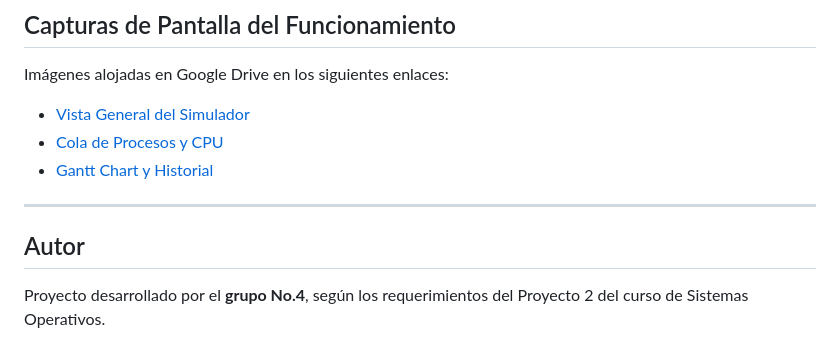
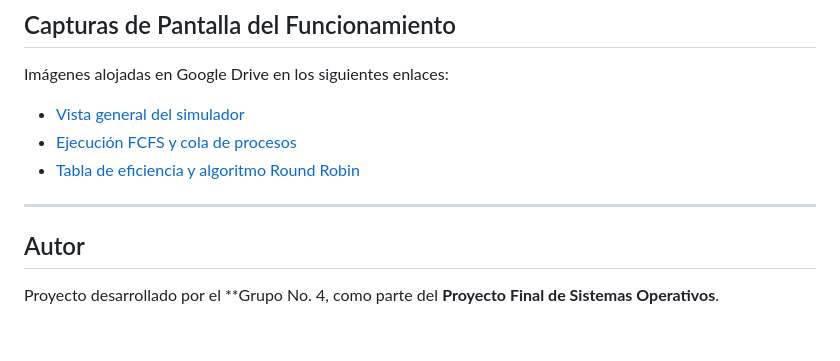
Before and after one commit to AngelTeret/SimuladorAlgoritmos, a Markdown page: README.md, the part around the change printed below. Drawn GitHub-style.

```diff
--- a/README.md
+++ b/README.md
@@ -65,11 +61,12 @@ cd SimuladorAlgoritmos
 ## Capturas de Pantalla del Funcionamiento
 Imágenes alojadas en Google Drive en los siguientes enlaces:
 
-- [Vista General del Simulador](https://drive.google.com/drive/folders/1sHdWfEuunckYnO1qj8WFGDXqI1uRekJP?usp=sharing)
-- [Cola de Procesos y CPU](https://drive.google.com/drive/folders/1eUkPel3pEN3w7CPmYx4YuRoPKRsRLmBp?usp=sharing)
-- [Gantt Chart y Historial](https://drive.google.com/drive/folders/1r7E6IJdMCyojWOmeKibzv2YV8QslhhPT?usp=sharing)
+- [Vista general del simulador](https://drive.google.com/drive/folders/1Oy5E4EJfTDH_EoZOwk5iCranLGzYkEq6?usp=sharing)
+- [Ejecución FCFS y cola de procesos](https://drive.google.com/drive/folders/1AY3Vt_kykpM8u8netQ0ggp3LMH-hUVB0?usp=sharing)
+- [Tabla de eficiencia y algoritmo Round Robin](https://drive.google.com/drive/folders/1iXTLuSTEltw822aS4AOtkJWvSrMuHz0q?usp=sharing)
+
 
 ---
 
 ## Autor
-Proyecto desarrollado por el **grupo No.4**, según los requerimientos del Proyecto 2 del curso de Sistemas Operativos.
+Proyecto desarrollado por el **Grupo No. 4, como parte del **Proyecto Final de Sistemas Operativos**.
```
Also changed, not shown: other parts of README.md (+32 -36 lines).
